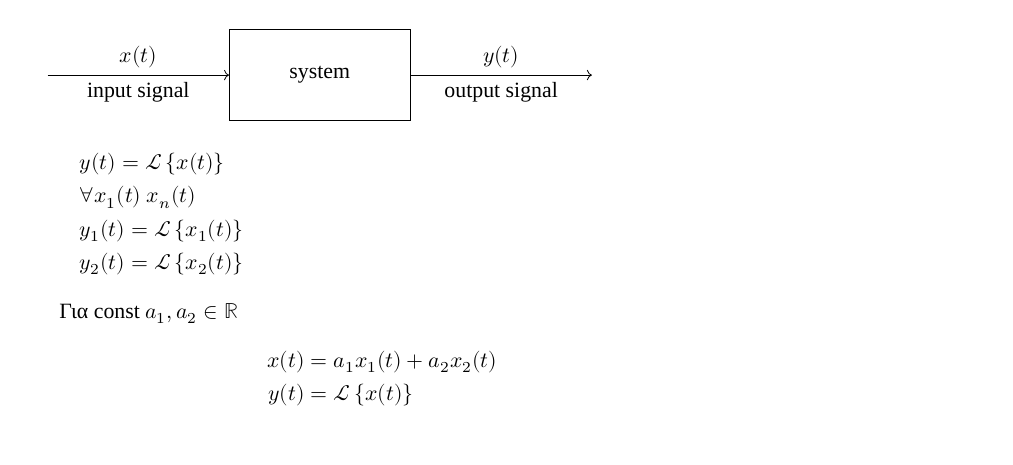
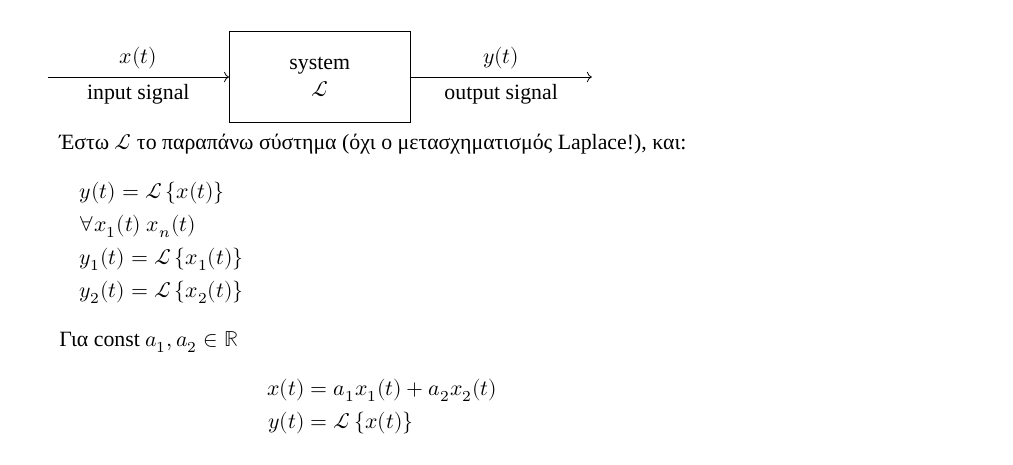
Before and after one commit to kongr45gpen/ece-notes-old, a LaTeX document (signals.tex, which reads signals/chap0.tex): part of page 7 of 60, cut so that both start at the same text. Compiled offline with XeLaTeX; a missing font is replaced by an installed copy or a similar font.

Commit message:
Add clarification

```diff
--- a/signals/chap0.tex
+++ b/signals/chap0.tex
@@ -246,11 +246,13 @@
 
 	\paragraph{}
 	\begin{tikzpicture}[scale=0.8]
-	\draw (-1,1) rectangle (3,-1) node[midway] {system};
+	\draw (-1,1) rectangle (3,-1) node[midway,style={align=center}] {system\\$\mathscr L$};
 
 	\draw[->] (-5,0) -- (-1,0) node[midway,above] {$x(t)$} node[midway,below] {input signal};
 	\draw[->] (3,0) -- (7,0) node[midway,above] {$y(t)$} node[midway,below] {output signal};
 	\end{tikzpicture}
+
+	Έστω \( \mathscr{L} \) το παραπάνω σύστημα (όχι ο μετασχηματισμός Laplace!), και:
 	\begin{gather*}
 		y(t) = \mathscr{L}\left\lbrace x(t) \right\rbrace \\
 		\forall x_1(t)\ x_n(t)\\
```
Also changed, not shown: signals.pdf.
